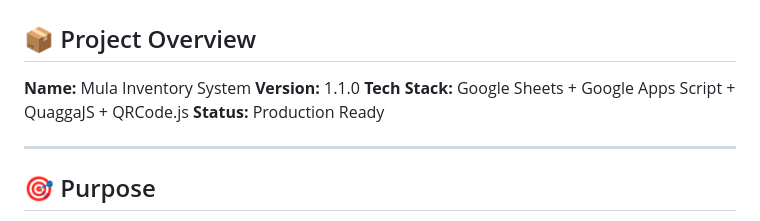
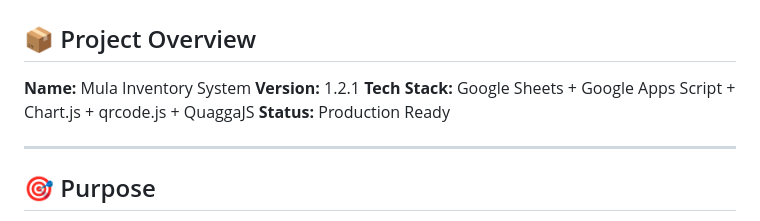
Before and after one commit to labsmula/inventory-system, a Markdown page: README.md, the part around one of its changes. GitHub-like rendering.

```diff
--- a/README.md
+++ b/README.md
@@ -3,8 +3,8 @@
 ## 📦 Project Overview
 
 **Name:** Mula Inventory System
-**Version:** 1.1.0
-**Tech Stack:** Google Sheets + Google Apps Script + QuaggaJS + QRCode.js
+**Version:** 1.2.1
+**Tech Stack:** Google Sheets + Google Apps Script + Chart.js + qrcode.js + QuaggaJS
 **Status:** Production Ready
 
 ---
```
Also changed, not shown: other parts of README.md (+49 -0 lines).
